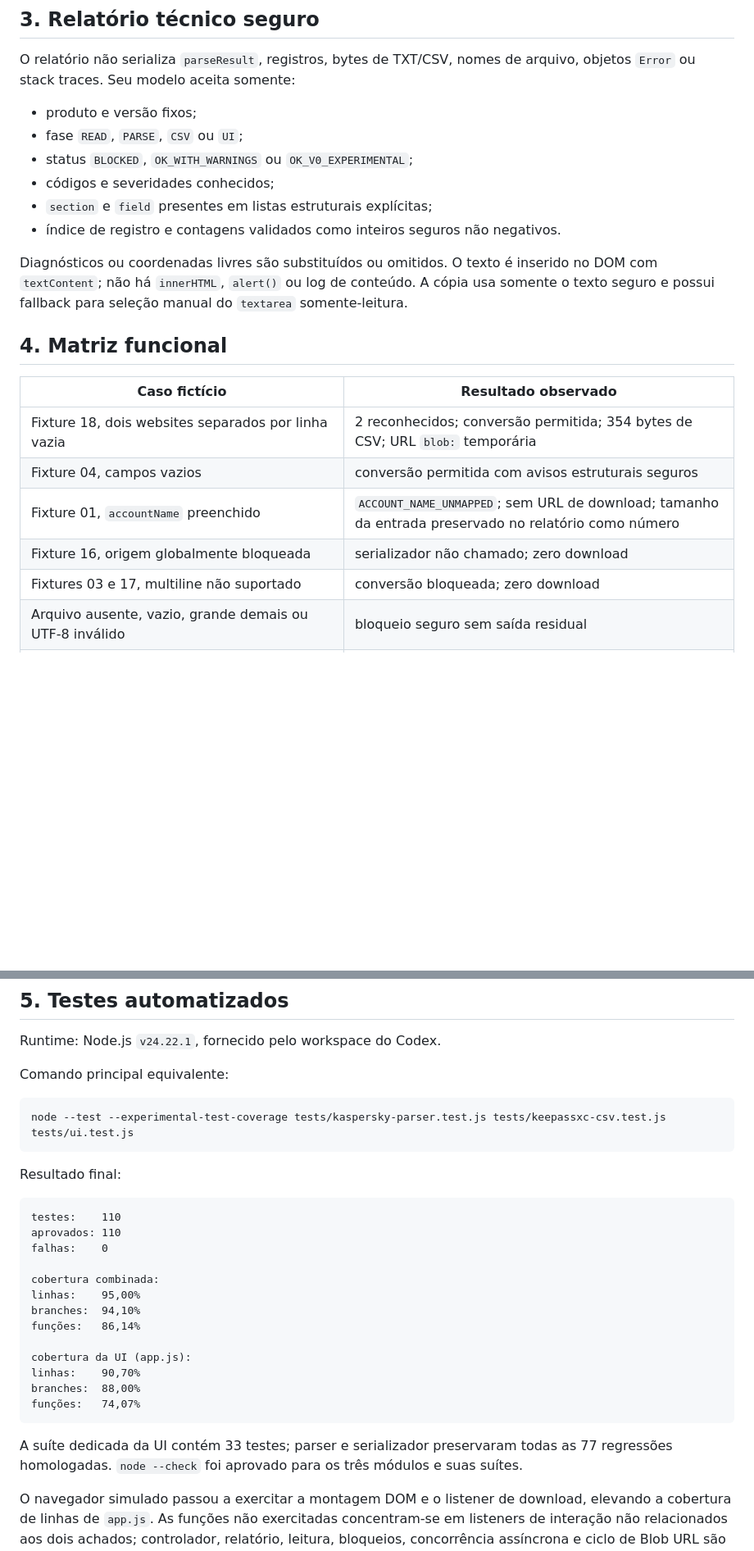
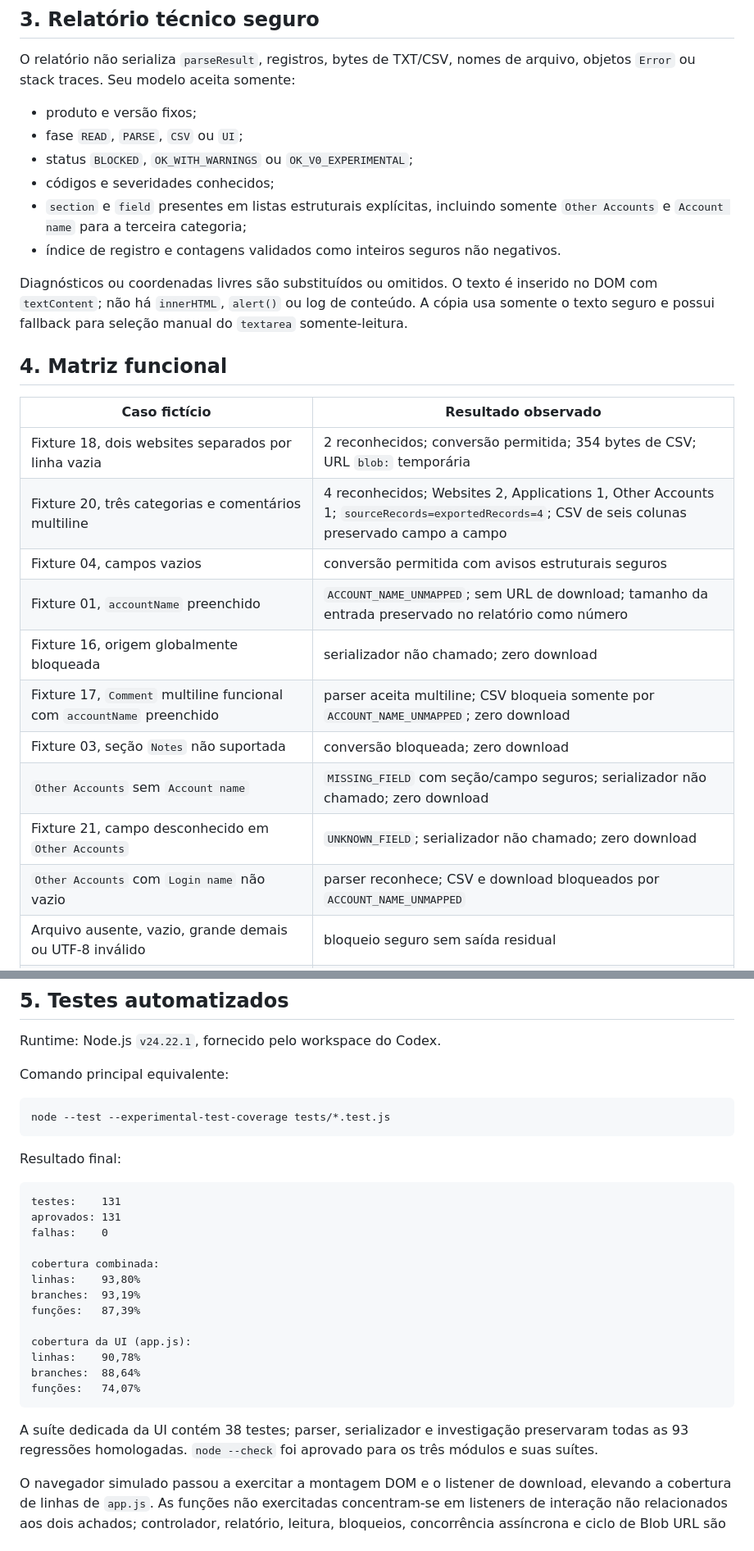
Before and after one commit to jotaCorsino/VaultSwitch, a Markdown page: docs/evidencias/UI-001.md, 2 parts joined by grey strips. Shown at 82% size. Rendered like a GitHub page; blank space fills up the shorter version.

Commit message:
docs: registrar evidencias UI-INTEG-001

````diff
--- a/docs/evidencias/UI-001.md
+++ b/docs/evidencias/UI-001.md
@@ -38,7 +41,7 @@ O relatório não serializa `parseResult`, registros, bytes de TXT/CSV, nomes de
 - fase `READ`, `PARSE`, `CSV` ou `UI`;
 - status `BLOCKED`, `OK_WITH_WARNINGS` ou `OK_V0_EXPERIMENTAL`;
 - códigos e severidades conhecidos;
-- `section` e `field` presentes em listas estruturais explícitas;
+- `section` e `field` presentes em listas estruturais explícitas, incluindo somente `Other Accounts` e `Account name` para a terceira categoria;
 - índice de registro e contagens validados como inteiros seguros não negativos.
 
 Diagnósticos ou coordenadas livres são substituídos ou omitidos. O texto é inserido no DOM com `textContent`; não há `innerHTML`, `alert()` ou log de conteúdo. A cópia usa somente o texto seguro e possui fallback para seleção manual do `textarea` somente-leitura.
@@ -48,10 +51,15 @@ Diagnósticos ou coordenadas livres são substituídos ou omitidos. O texto é i
 | Caso fictício | Resultado observado |
 | --- | --- |
 | Fixture 18, dois websites separados por linha vazia | 2 reconhecidos; conversão permitida; 354 bytes de CSV; URL `blob:` temporária |
+| Fixture 20, três categorias e comentários multiline | 4 reconhecidos; Websites 2, Applications 1, Other Accounts 1; `sourceRecords=exportedRecords=4`; CSV de seis colunas preservado campo a campo |
 | Fixture 04, campos vazios | conversão permitida com avisos estruturais seguros |
 | Fixture 01, `accountName` preenchido | `ACCOUNT_NAME_UNMAPPED`; sem URL de download; tamanho da entrada preservado no relatório como número |
 | Fixture 16, origem globalmente bloqueada | serializador não chamado; zero download |
-| Fixtures 03 e 17, multiline não suportado | conversão bloqueada; zero download |
+| Fixture 17, `Comment` multiline funcional com `accountName` preenchido | parser aceita multiline; CSV bloqueia somente por `ACCOUNT_NAME_UNMAPPED`; zero download |
+| Fixture 03, seção `Notes` não suportada | conversão bloqueada; zero download |
+| `Other Accounts` sem `Account name` | `MISSING_FIELD` com seção/campo seguros; serializador não chamado; zero download |
+| Fixture 21, campo desconhecido em `Other Accounts` | `UNKNOWN_FIELD`; serializador não chamado; zero download |
+| `Other Accounts` com `Login name` não vazio | parser reconhece; CSV e download bloqueados por `ACCOUNT_NAME_UNMAPPED` |
 | Arquivo ausente, vazio, grande demais ou UTF-8 inválido | bloqueio seguro sem saída residual |
 | `Blob` legado sem `arrayBuffer()` e com `FileReader` | fallback executado; 2 registros reconhecidos; limite de 5 MiB preservado |
 | Objeto arbitrário `{size: 5}` sem identidade de `Blob` | `FILE_REQUIRED`; adapter de leitura não chamado |
@@ -70,28 +78,28 @@ Runtime: Node.js `v24.22.1`, fornecido pelo workspace do Codex.
 Comando principal equivalente:
 
 ```powershell
-node --test --experimental-test-coverage tests/kaspersky-parser.test.js tests/keepassxc-csv.test.js tests/ui.test.js
+node --test --experimental-test-coverage tests/*.test.js
 ```
 
 Resultado final:
 
 ```text
-testes:    110
-aprovados: 110
+testes:    131
+aprovados: 131
 falhas:    0
 
 cobertura combinada:
-linhas:    95,00%
-branches:  94,10%
-funções:   86,14%
+linhas:    93,80%
+branches:  93,19%
+funções:   87,39%
 
 cobertura da UI (app.js):
-linhas:    90,70%
-branches:  88,00%
+linhas:    90,78%
+branches:  88,64%
 funções:   74,07%
 ```
 
-A suíte dedicada da UI contém 33 testes; parser e serializador preservaram todas as 77 regressões homologadas. `node --check` foi aprovado para os três módulos e suas suítes.
+A suíte dedicada da UI contém 38 testes; parser, serializador e investigação preservaram todas as 93 regressões homologadas. `node --check` foi aprovado para os três módulos e suas suítes.
 
 O navegador simulado passou a exercitar a montagem DOM e o listener de download, elevando a cobertura de linhas de `app.js`. As funções não exercitadas concentram-se em listeners de interação não relacionados aos dois achados; controlador, relatório, leitura, bloqueios, concorrência assíncrona e ciclo de Blob URL são cobertos diretamente.
 
````
Also changed, not shown: other parts of docs/evidencias/UI-001.md (+9 -4 lines), ROADMAP.md (+2 -2 lines).
